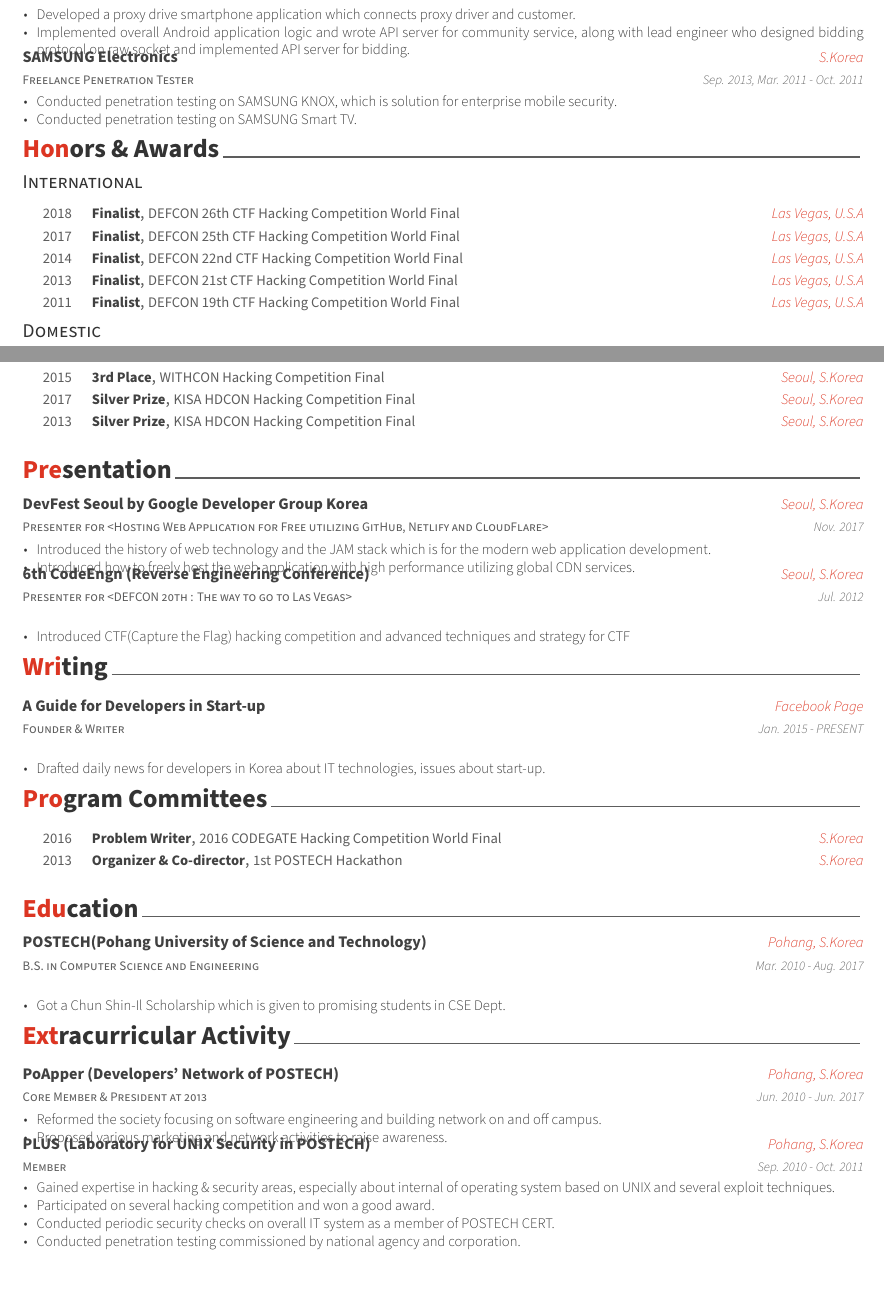
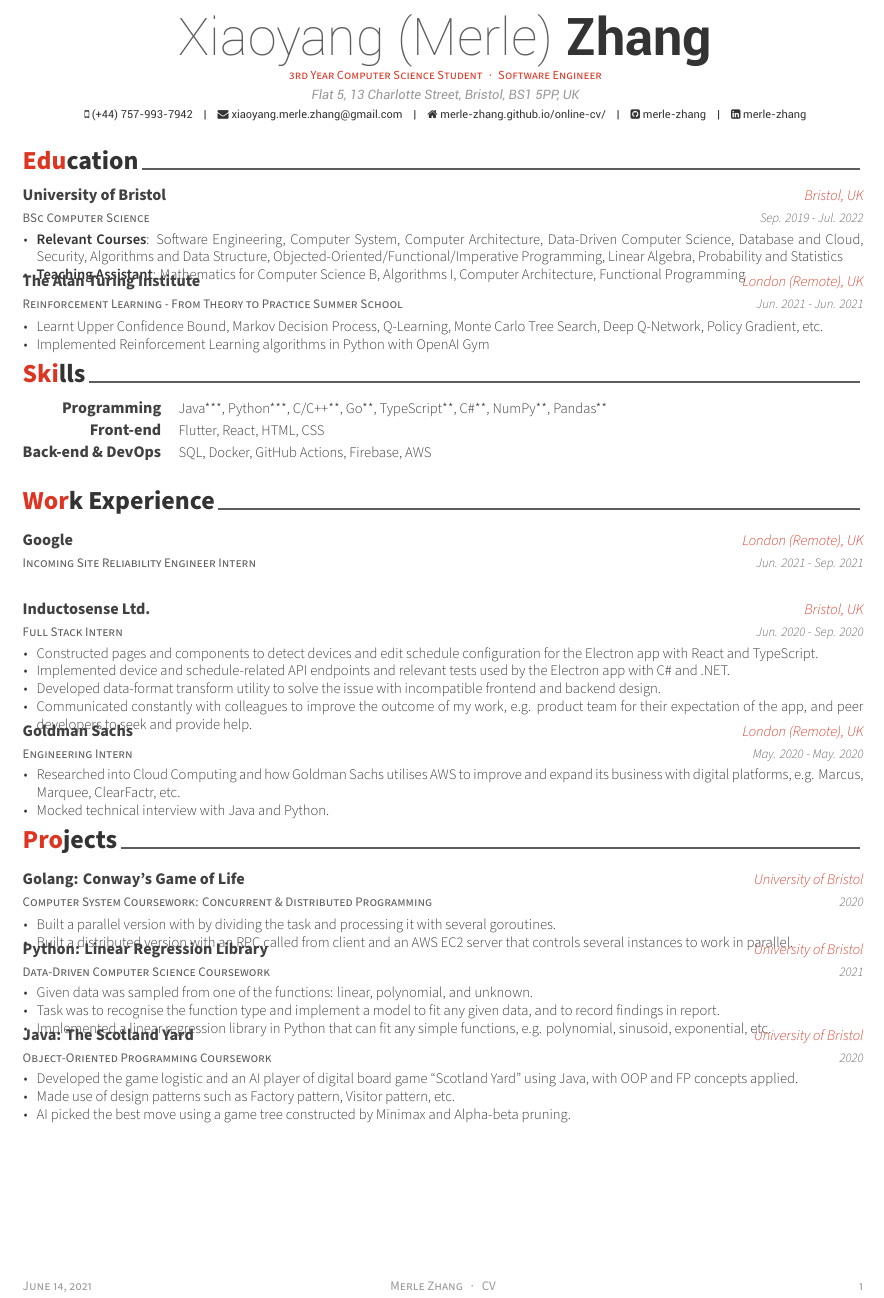
Before and after one commit to dextermayhewjd/Awesome-CV, a LaTeX CV (resume.tex, which reads resume/education.tex, resume/experience.tex, resume/honors.tex): two parts of pages 1 and 2 of 2 before the commit and part of the page after it, the two joined at a grey line, cut at the place of the change. Compiled offline with XeLaTeX.

Commit message:
Change from ML centric to general

```diff
--- a/resume.tex
+++ b/resume.tex
@@ -53,3 +53,6 @@
 %-------------------------------------------------------------------------------
 % Available options: circle|rectangle,edge/noedge,left/right
 % \photo[rectangle,edge,right]{./examples/profile}
+\name{Xiaoyang (Merle)}{Zhang}
+\position{3rd Year Computer Science Student{\enskip\cdotp\enskip}Software Engineer}
+\address{Flat 5, 13 Charlotte Street, Bristol, BS1 5PP, UK}
@@ -65,3 +61,7 @@
+\email{xiaoyang.merle.zhang@gmail.com}
+\homepage{merle-zhang.github.io/online-cv/}
+\github{merle-zhang}
+\linkedin{merle-zhang}
 % \gitlab{gitlab-id}
 % \stackoverflow{SO-id}{SO-name}
 % \twitter{@twit}
@@ -73,7 +73,7 @@
 % \googlescholar{googlescholar-id}{}
 % \extrainfo{extra informations}
 
-\quote{``Be the change that you want to see in the world."}
+% \quote{``Be the change that you want to see in the world."}
 
 
 %-------------------------------------------------------------------------------
@@ -87,7 +87,7 @@
 % Leave any of these blank if they are not needed
 \makecvfooter
   {\today}
-  {Byungjin Park~~~·~~~Résumé}
+  {Merle Zhang~~~·~~~CV}
   {\thepage}
 
 
@@ -95,14 +95,16 @@
 %	CV/RESUME CONTENT
 %	Each section is imported separately, open each file in turn to modify content
 %-------------------------------------------------------------------------------
-\input{resume/summary.tex}
+% \input{resume/summary.tex}
+\input{resume/education.tex}
+\input{resume/skills.tex}
 \input{resume/experience.tex}
-\input{resume/honors.tex}
-\input{resume/presentation.tex}
-\input{resume/writing.tex}
-\input{resume/committees.tex}
-\input{resume/education.tex}
-\input{resume/extracurricular.tex}
+\input{resume/projects.tex}
+% \input{resume/honors.tex}
+% \input{resume/presentation.tex}
+% \input{resume/writing.tex}
+% \input{resume/committees.tex}
+% \input{resume/extracurricular.tex}
 
 
 %-------------------------------------------------------------------------------
--- a/resume/education.tex
+++ b/resume/education.tex
@@ -11,13 +11,27 @@
 
 %---------------------------------------------------------
   \cventry
-    {B.S. in Computer Science and Engineering} % Degree
-    {POSTECH(Pohang University of Science and Technology)} % Institution
-    {Pohang, S.Korea} % Location
-    {Mar. 2010 - Aug. 2017} % Date(s)
+    {BSc Computer Science} % Degree
+    {University of Bristol} % Institution
+    {Bristol, UK} % Location
+    {Sep. 2019 - Jul. 2022} % Date(s)
     {
       \begin{cvitems} % Description(s) bullet points
-        \item {Got a Chun Shin-Il Scholarship which is given to promising students in CSE Dept.}
+        \item {\textbf{Relevant Courses}: Software Engineering, Computer System, Computer Architecture, Data-Driven Computer Science, Database and Cloud, Security, Algorithms and Data Structure, Objected-Oriented/Functional/Imperative Programming, Linear Algebra, Probability and Statistics}
+        % \item {Technical Skills: Python***, Java***, C/C++**, NumPy**, Pandas**, SQL*, Docker*, Unity*}
+        \item {\textbf{Teaching Assistant}: Mathematics for Computer Science B, Algorithms I, Computer Architecture, Functional Programming}
+      \end{cvitems}
+    }
+
+  \cventry
+    {Reinforcement Learning - From Theory to Practice Summer School} % Degree
+    {The Alan Turing Institute} % Institution
+    {London (Remote), UK} % Location
+    {Jun. 2021 - Jun. 2021} % Date(s)
+    {
+      \begin{cvitems} % Description(s) bullet points
+        \item {Learnt Upper Confidence Bound, Markov Decision Process, Q-Learning, Monte Carlo Tree Search, Deep Q-Network, Policy Gradient, etc.}
+        \item {Implemented Reinforcement Learning algorithms in Python with OpenAI Gym}
       \end{cvitems}
     }
 
--- a/resume/experience.tex
+++ b/resume/experience.tex
@@ -11,3 +11,7 @@
 
 %---------------------------------------------------------
   \cventry
+    {Incoming Site Reliability Engineer Intern} % Job title
+    {Google} % Organization
+    {London (Remote), UK} % Location
+    {Jun. 2021 - Sep. 2021} % Date(s)
@@ -28,3 +22,7 @@
 
 %---------------------------------------------------------
   \cventry
+    {Full Stack Intern} % Job title
+    {Inductosense Ltd.} % Organization
+    {Bristol, UK} % Location
+    {Jun. 2020 - Sep. 2020} % Date(s)
@@ -35,2 +29,6 @@
     {
       \begin{cvitems} % Description(s) of tasks/responsibilities
+        \item {Constructed pages and components to detect devices and edit schedule configuration for the Electron app with React and TypeScript.}
+        \item {Implemented device and schedule-related API endpoints and relevant tests used by the Electron app with C\# and .NET.}
+        \item {Developed data-format transform utility to solve the issue with incompatible frontend and backend design.}
+        \item {Communicated constantly with colleagues to improve the outcome of my work, e.g. product team for their expectation of the app, and peer developers to seek and provide help.}
@@ -42,3 +37,7 @@
 
 %---------------------------------------------------------
   \cventry
+    {Engineering Intern} % Job title
+    {Goldman Sachs} % Organization
+    {London (Remote), UK} % Location
+    {May. 2020 - May. 2020} % Date(s)
@@ -49,2 +44,4 @@
     {
       \begin{cvitems} % Description(s) of tasks/responsibilities
+        \item {Researched into Cloud Computing and how Goldman Sachs utilises AWS to improve and expand its business with digital platforms, e.g. Marcus, Marquee, ClearFactr, etc.}
+        \item {Mocked technical interview with Java and Python.}
@@ -72,31 +51,3 @@
-  \cventry
-    {Software Engineer} % Job title
-    {ShitOne Corp.} % Organization
-    {Seoul, S.Korea} % Location
-    {Dec. 2011 - Feb. 2012} % Date(s)
-    {
-      \begin{cvitems} % Description(s) of tasks/responsibilities
-        \item {Developed a proxy drive smartphone application which connects proxy driver and customer.}
-        \item {Implemented overall Android application logic and wrote API server for community service, along with lead engineer who designed bidding protocol on raw socket and implemented API server for bidding.}
-      \end{cvitems}
-    }
-
-%---------------------------------------------------------
-  \cventry
-    {Freelance Penetration Tester} % Job title
-    {SAMSUNG Electronics} % Organization
-    {S.Korea} % Location
-    {Sep. 2013, Mar. 2011 - Oct. 2011} % Date(s)
-    {
-      \begin{cvitems} % Description(s) of tasks/responsibilities
-        \item {Conducted penetration testing on SAMSUNG KNOX, which is solution for enterprise mobile security.}
-        \item {Conducted penetration testing on SAMSUNG Smart TV.}
-      \end{cvitems}
-      %\begin{cvsubentries}
-      %  \cvsubentry{}{KNOX(Solution for Enterprise Mobile Security) Penetration Testing}{Sep. 2013}{}
-      %  \cvsubentry{}{Smart TV Penetration Testing}{Mar. 2011 - Oct. 2011}{}
-      %\end{cvsubentries}
-    }
 
 %---------------------------------------------------------
 \end{cventries}
--- a/resume/honors.tex
+++ b/resume/honors.tex
@@ -7,7 +7,7 @@
 %-------------------------------------------------------------------------------
 %	SUBSECTION TITLE
 %-------------------------------------------------------------------------------
-\cvsubsection{International}
+% \cvsubsection{International}
 
 
 %-------------------------------------------------------------------------------
@@ -17,7 +17,3 @@
 
 %---------------------------------------------------------
   \cvhonor
-    {Finalist} % Award
-    {DEFCON 26th CTF Hacking Competition World Final} % Event
-    {Las Vegas, U.S.A} % Location
-    {2018} % Date(s)
@@ -24,7 +24,3 @@
 
 %---------------------------------------------------------
   \cvhonor
-    {Finalist} % Award
-    {DEFCON 25th CTF Hacking Competition World Final} % Event
-    {Las Vegas, U.S.A} % Location
-    {2017} % Date(s)
@@ -31,7 +31,3 @@
 
 %---------------------------------------------------------
   \cvhonor
-    {Finalist} % Award
-    {DEFCON 22nd CTF Hacking Competition World Final} % Event
-    {Las Vegas, U.S.A} % Location
-    {2014} % Date(s)
@@ -38,7 +38,3 @@
 
 %---------------------------------------------------------
   \cvhonor
-    {Finalist} % Award
-    {DEFCON 21st CTF Hacking Competition World Final} % Event
-    {Las Vegas, U.S.A} % Location
-    {2013} % Date(s)
@@ -57,34 +57,34 @@
 %-------------------------------------------------------------------------------
 %	SUBSECTION TITLE
 %-------------------------------------------------------------------------------
-\cvsubsection{Domestic}
+% \cvsubsection{Domestic}
 
 
 %-------------------------------------------------------------------------------
 %	CONTENT
 %-------------------------------------------------------------------------------
-\begin{cvhonors}
+% \begin{cvhonors}
 
 %---------------------------------------------------------
-  \cvhonor
-    {3rd Place} % Award
-    {WITHCON Hacking Competition Final} % Event
-    {Seoul, S.Korea} % Location
-    {2015} % Date(s)
+%   \cvhonor
+%     {3rd Place} % Award
+%     {WITHCON Hacking Competition Final} % Event
+%     {Seoul, S.Korea} % Location
+%     {2015} % Date(s)
 
 %---------------------------------------------------------
-  \cvhonor
-    {Silver Prize} % Award
-    {KISA HDCON Hacking Competition Final} % Event
-    {Seoul, S.Korea} % Location
-    {2017} % Date(s)
+%   \cvhonor
+%     {Silver Prize} % Award
+%     {KISA HDCON Hacking Competition Final} % Event
+%     {Seoul, S.Korea} % Location
+%     {2017} % Date(s)
 
 %---------------------------------------------------------
-  \cvhonor
-    {Silver Prize} % Award
-    {KISA HDCON Hacking Competition Final} % Event
-    {Seoul, S.Korea} % Location
-    {2013} % Date(s)
+%   \cvhonor
+%     {Silver Prize} % Award
+%     {KISA HDCON Hacking Competition Final} % Event
+%     {Seoul, S.Korea} % Location
+%     {2013} % Date(s)
 
 %---------------------------------------------------------
-\end{cvhonors}
+% \end{cvhonors}
--- /dev/null
+++ b/resume/projects.tex
@@ -0,0 +1,82 @@
+%-------------------------------------------------------------------------------
+%	SECTION TITLE
+%-------------------------------------------------------------------------------
+\cvsection{Projects}
+
+
+%-------------------------------------------------------------------------------
+%	CONTENT
+%-------------------------------------------------------------------------------
+\begin{cventries}
+
+%---------------------------------------------------------
+  \cventry
+    {Computer System Coursework: Concurrent \& Distributed Programming} % Affiliation/role
+    {Golang: Conway's Game of Life} % Organization/group
+    {University of Bristol} % Location
+    {2020} % Date(s)
+    {
+      \begin{cvitems} % Description(s) of experience/contributions/knowledge
+        \item {Built a parallel version with by dividing the task and processing it with several goroutines.}
+        \item {Built a distributed version with an RPC called from client and an AWS EC2 server that controls several instances to work in parallel.}
+      \end{cvitems}
+    }
+
+%---------------------------------------------------------
+  \cventry
+    {Data-Driven Computer Science Coursework} % Affiliation/role
+    {Python: Linear Regression Library} % Organization/group
+    {University of Bristol} % Location
+    {2021} % Date(s)
+    {
+      \begin{cvitems} % Description(s) of experience/contributions/knowledge
+        \item {Given data was sampled from one of the functions: linear, polynomial, and unknown.}
+        \item {Task was to recognise the function type and implement a model to fit any given data, and to record findings in report.}
+        \item {Implemented a linear regression library in Python that can fit any simple functions, e.g. polynomial, sinusoid, exponential, etc.}
+      \end{cvitems}
+    }
+
+%---------------------------------------------------------
+  \cventry
+    {Object-Oriented Programming Coursework} % Affiliation/role
+    {Java: The Scotland Yard} % Organization/group
+    {University of Bristol} % Location
+    {2020} % Date(s)
+    {
+      \begin{cvitems} % Description(s) of experience/contributions/knowledge
+        \item {Developed the game logistic and an AI player of digital board game “Scotland Yard” using Java, with OOP and FP concepts applied.}
+        \item {Made use of design patterns such as Factory pattern, Visitor pattern, etc.}
+        \item {AI picked the best move using a game tree constructed by Minimax and Alpha-beta pruning.}
+      \end{cvitems}
+    }
+
+%---------------------------------------------------------
+%   \cventry
+%     {Citadel Hackathon} % Affiliation/role
+%     {Citadel Terminal Europe Regional} % Organization/group
+%     {Online} % Location
+%     {2021} % Date(s)
+%     {
+%       \begin{cvitems} % Description(s) of experience/contributions/knowledge
+%         \item {Implemented algorithms with Python to automatically play the tower defense-style game \href{https://terminal.c1games.com}{\textit{Terminal}}.}
+%         \item {Utilised greedy strategy to exploit enemy's weakness.}
+%         \item {Could be improved by training the AI with Reinforcement Learning.}
+%       \end{cvitems}
+%     }
+
+%---------------------------------------------------------
+%   \cventry
+%     {Extra Curricular Team Project} % Affiliation/role
+%     {Flutter \& Firebase: “UWanted”} % Organization/group
+%     {Online} % Location
+%     {2019} % Date(s)
+%     {
+%       \begin{cvitems} % Description(s) of experience/contributions/knowledge
+%         \item {Built a platform to connect researchers and student programmers.}
+%         \item {Constructed the user interface of the profile section and developed the asynchronous connection between the client app and Firebase.}
+%         \item {While cooperated with teammates and fixed many bugs for the team, also built many components alone, e.g. the profile page, the applicants review page, etc.}
+%       \end{cvitems}
+%     }
+
+%---------------------------------------------------------
+\end{cventries}
--- /dev/null
+++ b/resume/skills.tex
@@ -0,0 +1,43 @@
+%-------------------------------------------------------------------------------
+%	SECTION TITLE
+%-------------------------------------------------------------------------------
+\cvsection{Skills}
+
+
+%-------------------------------------------------------------------------------
+%	CONTENT
+%-------------------------------------------------------------------------------
+\begin{cvskills}
+
+%---------------------------------------------------------
+  \cvskill
+    {Programming} % Category
+    {Java***, Python***, C/C++**, Go**, TypeScript**, C\#**, NumPy**, Pandas**} % Skills
+
+%---------------------------------------------------------
+  \cvskill
+    {Front-end} % Category
+    {Flutter, React, HTML, CSS} % Skills
+
+%---------------------------------------------------------
+  \cvskill
+    {Back-end \& DevOps} % Category
+    {SQL, Docker, GitHub Actions, Firebase, AWS} % Skills
+
+%---------------------------------------------------------
+%   \cvskill
+%     {Others} % Category
+%     {Git, Markdown, Latex} % Skills
+
+%---------------------------------------------------------
+%   \cvskill
+%     {Languages} % Category
+%     {Korean, English, Japanese} % Skills
+
+%---------------------------------------------------------
+%   \cvskill
+%     {DevOps} % Category
+%     {Docker, Kubernetes, GitHub Actions} % Skills
+
+%---------------------------------------------------------
+\end{cvskills}
```
Also changed, not shown: resume/summary.tex (+1 -1 lines), resume.tex (9 more changed lines), resume/experience.tex (39 more changed lines), resume/honors.tex (16 more changed lines).
